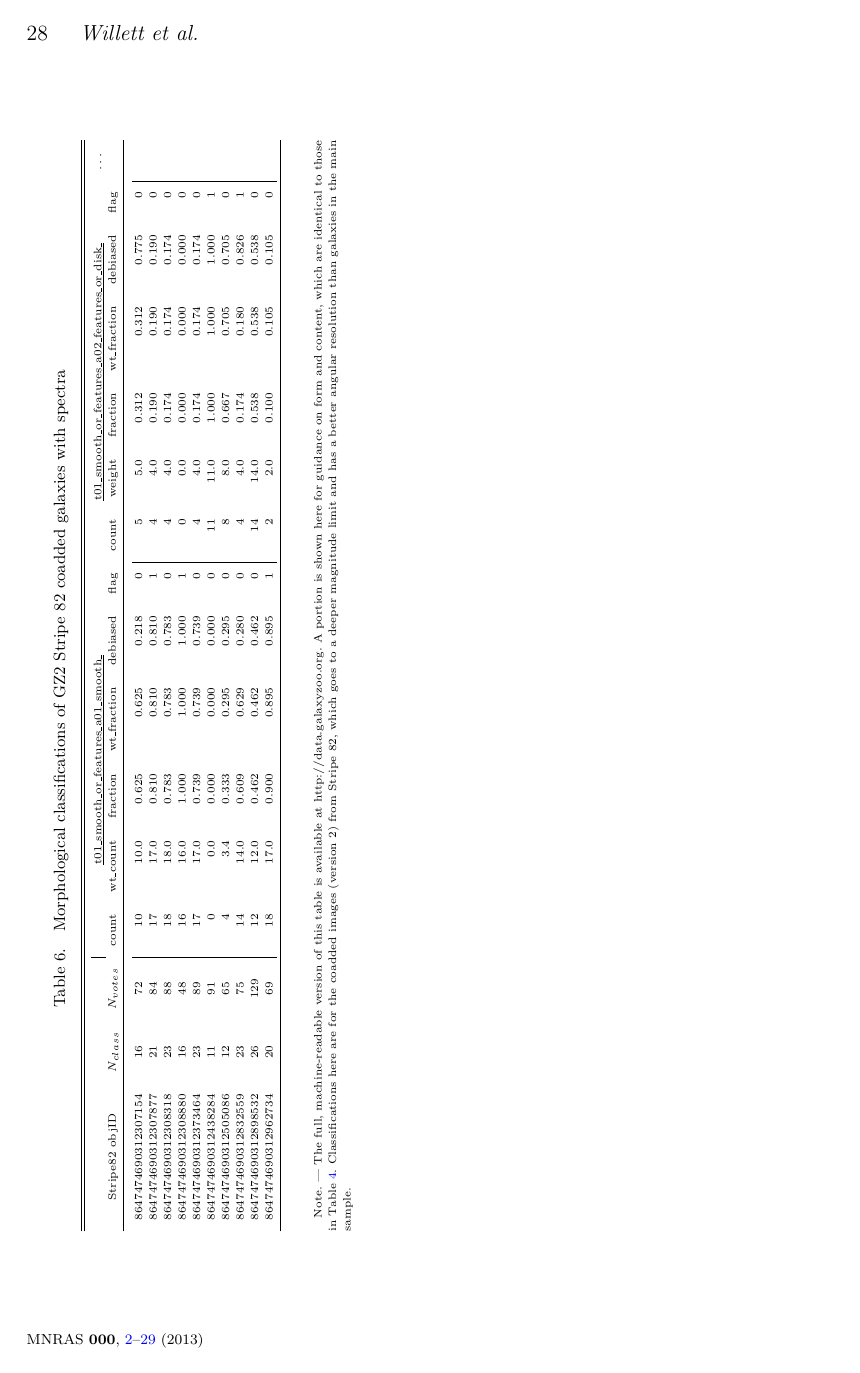
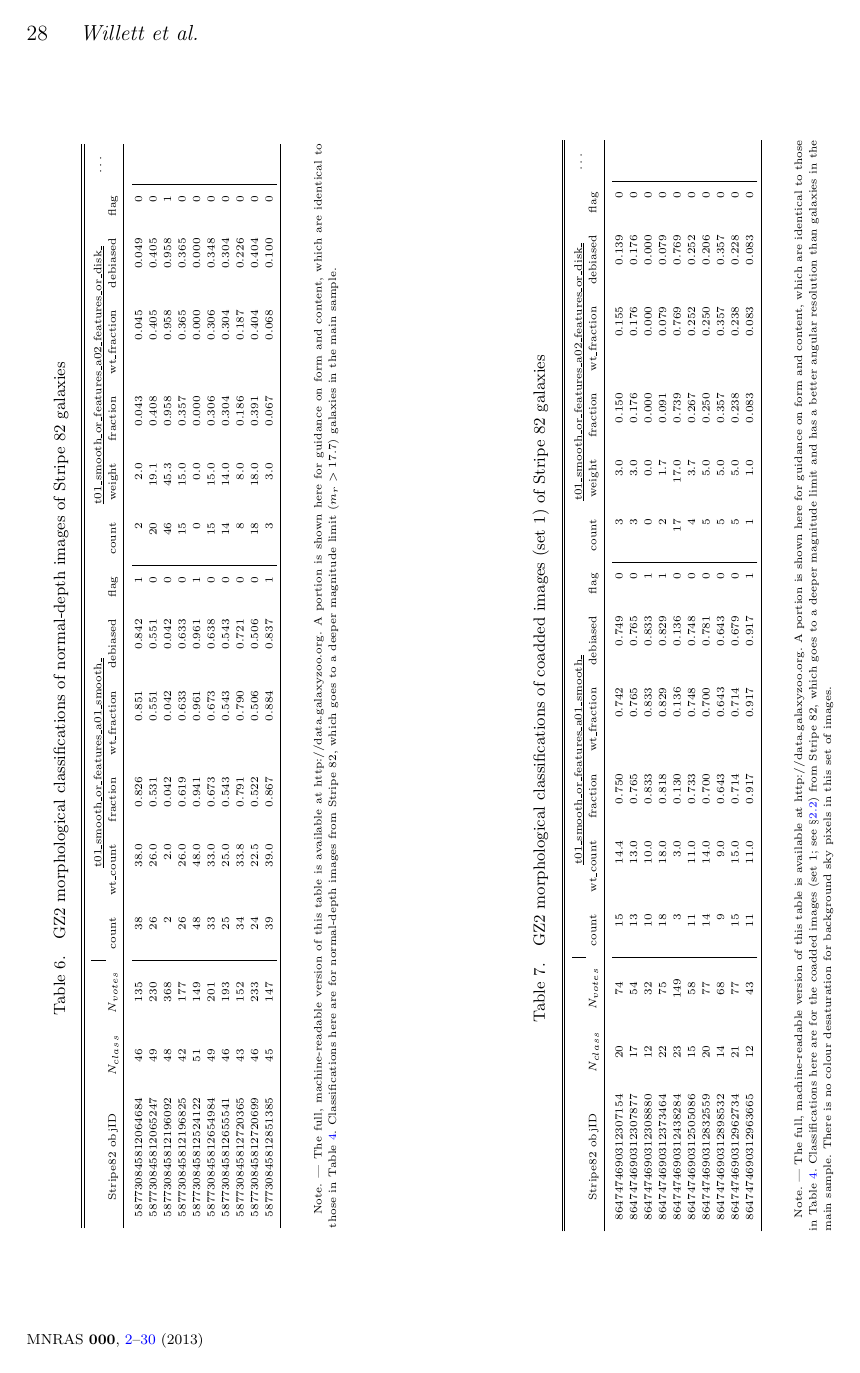
Before and after one commit to willettk/galaxyzoo2, a LaTeX paper (datapaper/gz2datarelease.tex): page 28 of 29 before the commit and page 28 of 30 after it. Compiled offline with pdfLaTeX; an older LaTeX class or package is replaced by its successor.

Commit message:
Added DR10 datatables

```diff
--- a/datapaper/gz2datarelease.tex
+++ b/datapaper/gz2datarelease.tex
@@ -1090,7 +1092,7 @@ The SDSS is managed by the Astrophysical Research Consortium for the Participati
 \rotate
 \tablecolumns{16}
 \tablewidth{0pc}
-\tablecaption{Morphological classifications of GZ2 Stripe~82 coadded galaxies with spectra \label{tbl-stripe82}}
+\tablecaption{GZ2 morphological classifications of normal-depth images of Stripe~82 galaxies \label{tbl-stripe82_normal}}
 \tabletypesize{\scriptsize}
 \tablehead{
  &  &   &
@@ -1117,15 +1119,49 @@ The SDSS is managed by the Astrophysical Research Consortium for the Participati
 }
 \small
 \startdata
-8647474690312307154 &   16 &  72 &  10 &  10.0 & 0.625 & 0.625 & 0.218 & 0 &   5 &   5.0 & 0.312 & 0.312 & 0.775 & 0 \\
-8647474690312307877 &   21 &  84 &  17 &  17.0 & 0.810 & 0.810 & 0.810 & 1 &   4 &   4.0 & 0.190 & 0.190 & 0.190 & 0 \\
-8647474690312308318 &   23 &  88 &  18 &  18.0 & 0.783 & 0.783 & 0.783 & 0 &   4 &   4.0 & 0.174 & 0.174 & 0.174 & 0 \\
-8647474690312308880 &   16 &  48 &  16 &  16.0 & 1.000 & 1.000 & 1.000 & 1 &   0 &   0.0 & 0.000 & 0.000 & 0.000 & 0 \\
-8647474690312373464 &   23 &  89 &  17 &  17.0 & 0.739 & 0.739 & 0.739 & 0 &   4 &   4.0 & 0.174 & 0.174 & 0.174 & 0 \\
-8647474690312438284 &   11 &  91 &   0 &   0.0 & 0.000 & 0.000 & 0.000 & 0 &  11 &  11.0 & 1.000 & 1.000 & 1.000 & 1 \\
-8647474690312505086 &   12 &  65 &   4 &   3.4 & 0.333 & 0.295 & 0.295 & 0 &   8 &   8.0 & 0.667 & 0.705 & 0.705 & 0 \\
-8647474690312832559 &   23 &  75 &  14 &  14.0 & 0.609 & 0.629 & 0.280 & 0 &   4 &   4.0 & 0.174 & 0.180 & 0.826 & 1 \\
-8647474690312898532 &   26 & 129 &  12 &  12.0 & 0.462 & 0.462 & 0.462 & 0 &  14 &  14.0 & 0.538 & 0.538 & 0.538 & 0 \\
-8647474690312962734 &   20 &  69 &  18 &  17.0 & 0.900 & 0.895 & 0.895 & 1 &   2 &   2.0 & 0.100 & 0.105 & 0.105 & 0 \\
+587730845812064684 &  46 & 135 &  38 &  38.0 & 0.826 & 0.851 & 0.842 & 1 &   2 &   2.0 & 0.043 & 0.045 & 0.049 & 0 \\
+587730845812065247 &  49 & 230 &  26 &  26.0 & 0.531 & 0.551 & 0.551 & 0 &  20 &  19.1 & 0.408 & 0.405 & 0.405 & 0 \\
+587730845812196092 &  48 & 368 &   2 &   2.0 & 0.042 & 0.042 & 0.042 & 0 &  46 &  45.3 & 0.958 & 0.958 & 0.958 & 1 \\
+587730845812196825 &  42 & 177 &  26 &  26.0 & 0.619 & 0.633 & 0.633 & 0 &  15 &  15.0 & 0.357 & 0.365 & 0.365 & 0 \\
+587730845812524122 &  51 & 149 &  48 &  48.0 & 0.941 & 0.961 & 0.961 & 1 &   0 &   0.0 & 0.000 & 0.000 & 0.000 & 0 \\
+587730845812654984 &  49 & 201 &  33 &  33.0 & 0.673 & 0.673 & 0.638 & 0 &  15 &  15.0 & 0.306 & 0.306 & 0.348 & 0 \\
+587730845812655541 &  46 & 193 &  25 &  25.0 & 0.543 & 0.543 & 0.543 & 0 &  14 &  14.0 & 0.304 & 0.304 & 0.304 & 0 \\
+587730845812720365 &  43 & 152 &  34 &  33.8 & 0.791 & 0.790 & 0.721 & 0 &   8 &   8.0 & 0.186 & 0.187 & 0.226 & 0 \\
+587730845812720699 &  46 & 233 &  24 &  22.5 & 0.522 & 0.506 & 0.506 & 0 &  18 &  18.0 & 0.391 & 0.404 & 0.404 & 0 \\
+587730845812851385 &  45 & 147 &  39 &  39.0 & 0.867 & 0.884 & 0.837 & 1 &   3 &   3.0 & 0.067 & 0.068 & 0.100 & 0 \\
 \enddata
-\tablecomments{The full, machine-readable version of this table is available at http://data.galaxyzoo.org. A portion is shown here for guidance on form and content, which are identical to those in Table~\ref{tbl-mainclass}. Classifications here are for the coadded images (version~2) from Stripe~82, which goes to a deeper magnitude limit and has a better angular resolution than galaxies in the main sample.}
+\tablecomments{The full, machine-readable version of this table is available at http://data.galaxyzoo.org. A portion is shown here for guidance on form and content, which are identical to those in Table~\ref{tbl-mainclass}. Classifications here are for normal-depth images from Stripe~82, which goes to a deeper magnitude limit ($m_r > 17.7$) galaxies in the main sample.}
+\end{deluxetable}
+
+\tabletypesize{\scriptsize}
+\begin{deluxetable}{lcc|rrrrrr|rrrrrr|c}
+\rotate
+\tablecolumns{16}
+\tablewidth{0pc}
+\tablecaption{GZ2 morphological classifications of coadded images (set 1) of Stripe~82 galaxies \label{tbl-stripe82_coadd1}}
+\tabletypesize{\scriptsize}
+\tablehead{
+ &  &   &
+\multicolumn{6}{c}{\underline{t01\_smooth\_or\_features\_a01\_smooth\_}} &
+\multicolumn{6}{c}{\underline{t01\_smooth\_or\_features\_a02\_features\_or\_disk\_}} &
+\colhead{$\dots$}
+\\
+\colhead{Stripe82 objID} &
+\colhead{$N_{class}$} &
+\colhead{$N_{votes}$} &
+\colhead{count} &
+\colhead{wt\_count} &
+\colhead{fraction} &
+\colhead{wt\_fraction} &
+\colhead{debiased} &
+\colhead{flag} &
+\colhead{count} &
+\colhead{weight} &
+\colhead{fraction} &
+\colhead{wt\_fraction} &
+\colhead{debiased} &
+\colhead{flag} &
+\colhead{}
+}
+\small
+\startdata
@@ -1131,0 +1179,2 @@ The SDSS is managed by the Astrophysical Research Consortium for the Participati
+\tablecomments{The full, machine-readable version of this table is available at http://data.galaxyzoo.org. A portion is shown here for guidance on form and content, which are identical to those in Table~\ref{tbl-mainclass}. Classifications here are for the coadded images (set~1; see \S\ref{ssec-imagecreation}) from Stripe~82, which goes to a deeper magnitude limit and has a better angular resolution than galaxies in the main sample. There is no colour desaturation for background sky pixels in this set of images.}
+\end{deluxetable}
@@ -1131,0 +1187,6 @@ The SDSS is managed by the Astrophysical Research Consortium for the Participati
+\tablecaption{GZ2 morphological classifications of coadded images (set 2) of Stripe~82 galaxies \label{tbl-stripe82_coadd2}}
+\tabletypesize{\scriptsize}
+\tablehead{
+ &  &   &
+\multicolumn{6}{c}{\underline{t01\_smooth\_or\_features\_a01\_smooth\_}} &
+\multicolumn{6}{c}{\underline{t01\_smooth\_or\_features\_a02\_features\_or\_disk\_}} &
@@ -1132,3 +1225,4 @@ The SDSS is managed by the Astrophysical Research Consortium for the Participati
+\tablecomments{The full, machine-readable version of this table is available at http://data.galaxyzoo.org. A portion is shown here for guidance on form and content, which are identical to those in Table~\ref{tbl-mainclass}. Classifications here are for the coadded images (set~2; see \S\ref{ssec-imagecreation}) from Stripe~82, which goes to a deeper magnitude limit and has a better angular resolution than galaxies in the main sample. Pixels in the sky background are colour desaturated in this set of images.}
 \end{deluxetable}
 
 \newpage
```
Also changed, not shown: datapaper/gz2datarelease.pdf, datapaper/gz2datarelease.tex (63 more changed lines).
